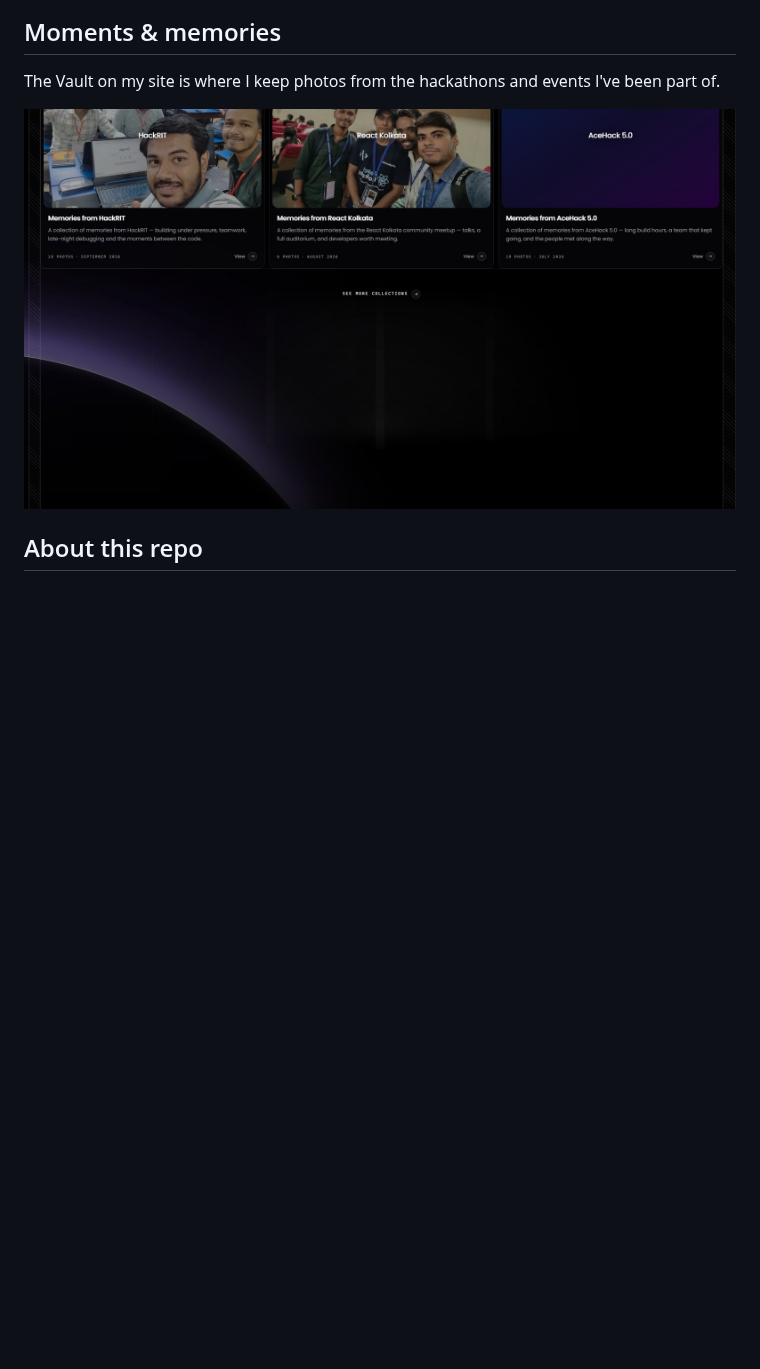
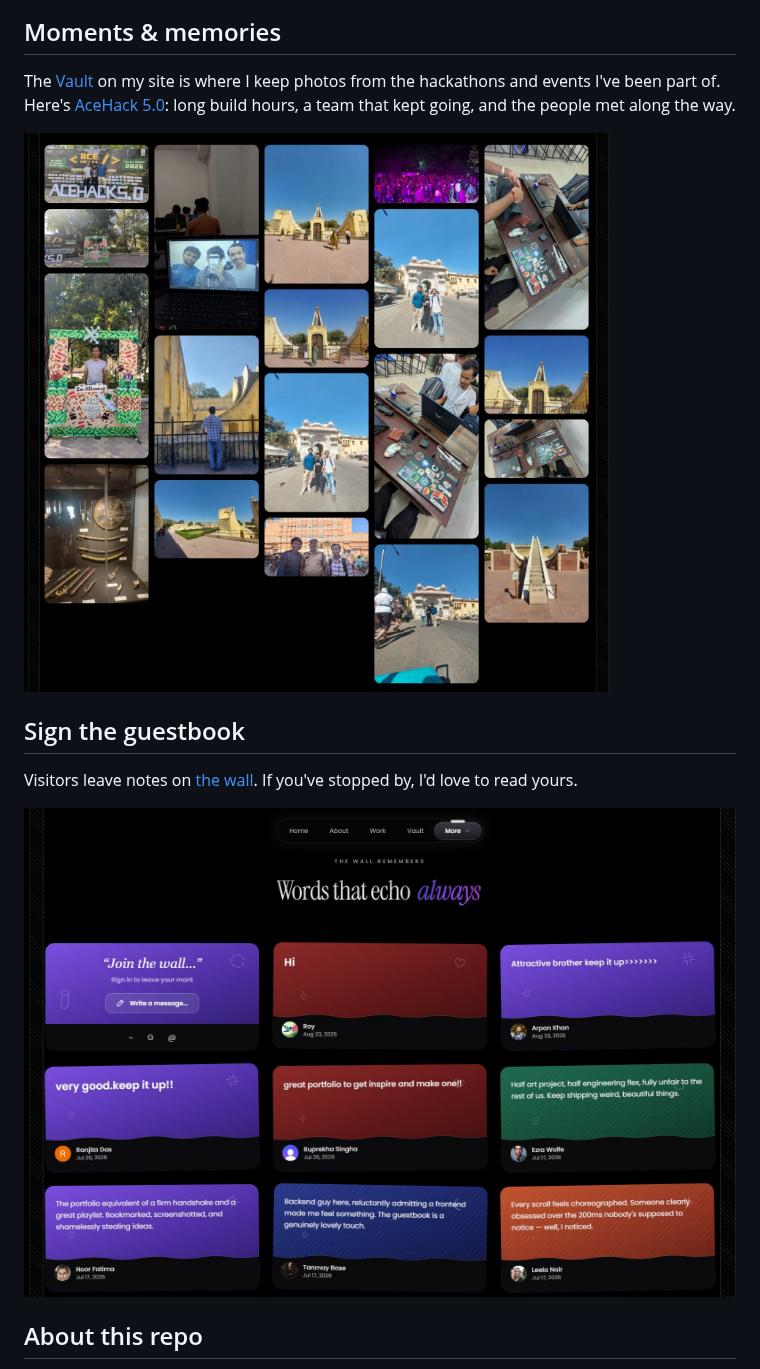
Before and after one commit to Kalyan-github-4/Kalyan-Manna-Portfolio, a Markdown page: README.md, the part around the change. GitHub-like rendering; pictures changed too: .github/assets/acehack.jpg (added), .github/assets/guestbook.jpg (added), .github/assets/vault.jpg (deleted); blank space fills up the shorter version.

Commit message:
update README and GitHub configuration

```diff
--- a/README.md
+++ b/README.md
@@ -58,10 +58,23 @@ More case studies are on [kalyanmanna.com/work](https://www.kalyanmanna.com/work
 
 ## Moments & memories
 
-The Vault on my site is where I keep photos from the hackathons and events
-I've been part of.
+The [Vault](https://www.kalyanmanna.com/vault) on my site is where I keep photos
+from the hackathons and events I've been part of. Here's
+[AceHack 5.0](https://www.kalyanmanna.com/vault/acehack-5-0): long build hours,
+a team that kept going, and the people met along the way.
 
-<img src=".github/assets/vault.jpg" alt="The Vault section with photo collections from HackRIT, React Kolkata and AceHack 5.0" />
+<a href="https://www.kalyanmanna.com/vault/acehack-5-0">
+  <img src=".github/assets/acehack.jpg" alt="The masonry photo gallery from AceHack 5.0 in the Vault" />
+</a>
+
+## Sign the guestbook
+
+Visitors leave notes on [the wall](https://www.kalyanmanna.com/more/guestbook).
+If you've stopped by, I'd love to read yours.
+
+<a href="https://www.kalyanmanna.com/more/guestbook">
+  <img src=".github/assets/guestbook.jpg" alt="The guestbook page, 'Words that echo always', with a wall of visitor messages" />
+</a>
 
 ## About this repo
 
```
